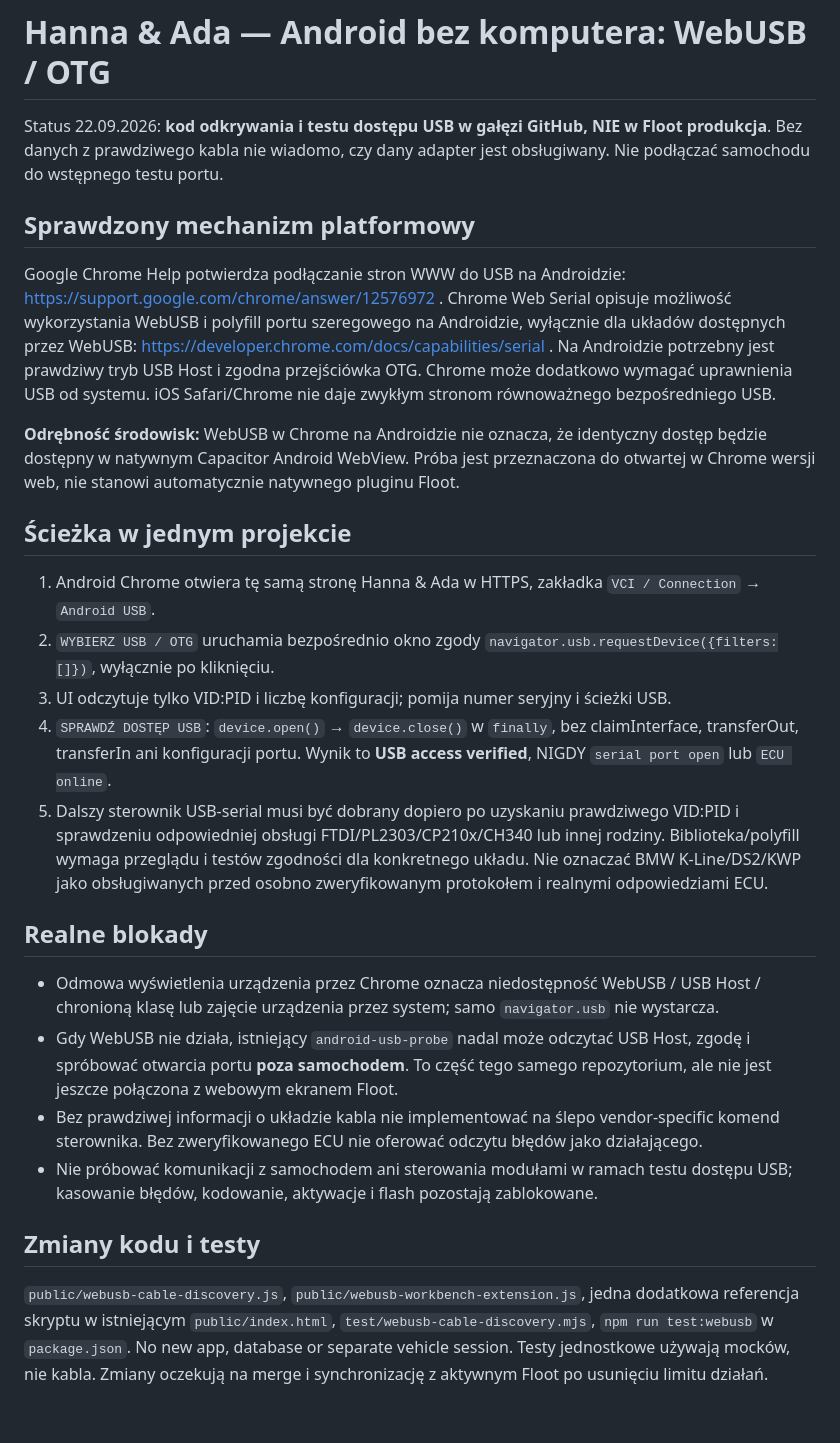
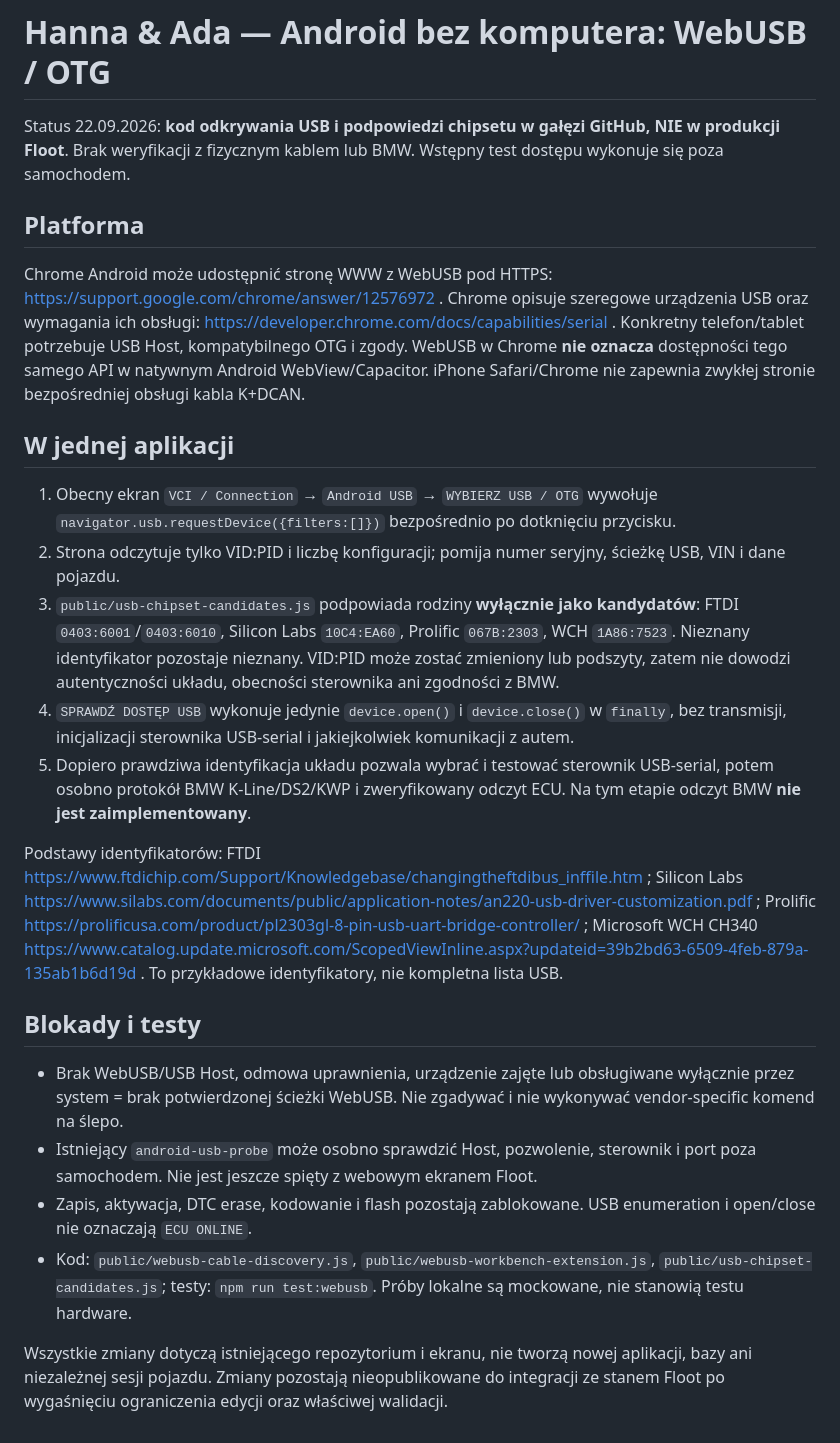
Before and after one commit to k4fym95bmd-design/Hanna-Ada-Diagnostic, a Markdown page: docs/WEBUSB_ANDROID_NO_PC.md, the part around the change. Rendered like a GitHub page.

Commit message:
docs(usb): document cautious chipset hinting and native WebUSB limitations

```diff
--- a/docs/WEBUSB_ANDROID_NO_PC.md
+++ b/docs/WEBUSB_ANDROID_NO_PC.md
@@ -1,28 +1,26 @@
 # Hanna & Ada — Android bez komputera: WebUSB / OTG
 
-Status 22.09.2026: **kod odkrywania i testu dostępu USB w gałęzi GitHub, NIE w Floot produkcja**. Bez danych z prawdziwego kabla nie wiadomo, czy dany adapter jest obsługiwany. Nie podłączać samochodu do wstępnego testu portu.
+Status 22.09.2026: **kod odkrywania USB i podpowiedzi chipsetu w gałęzi GitHub, NIE w produkcji Floot**. Brak weryfikacji z fizycznym kablem lub BMW. Wstępny test dostępu wykonuje się poza samochodem.
 
-## Sprawdzony mechanizm platformowy
+## Platforma
 
-Google Chrome Help potwierdza podłączanie stron WWW do USB na Androidzie: https://support.google.com/chrome/answer/12576972 . Chrome Web Serial opisuje możliwość wykorzystania WebUSB i polyfill portu szeregowego na Androidzie, wyłącznie dla układów dostępnych przez WebUSB: https://developer.chrome.com/docs/capabilities/serial . Na Androidzie potrzebny jest prawdziwy tryb USB Host i zgodna przejściówka OTG. Chrome może dodatkowo wymagać uprawnienia USB od systemu. iOS Safari/Chrome nie daje zwykłym stronom równoważnego bezpośredniego USB.
+Chrome Android może udostępnić stronę WWW z WebUSB pod HTTPS: https://support.google.com/chrome/answer/12576972 . Chrome opisuje szeregowe urządzenia USB oraz wymagania ich obsługi: https://developer.chrome.com/docs/capabilities/serial . Konkretny telefon/tablet potrzebuje USB Host, kompatybilnego OTG i zgody. WebUSB w Chrome **nie oznacza** dostępności tego samego API w natywnym Android WebView/Capacitor. iPhone Safari/Chrome nie zapewnia zwykłej stronie bezpośredniej obsługi kabla K+DCAN.
 
-**Odrębność środowisk:** WebUSB w Chrome na Androidzie nie oznacza, że identyczny dostęp będzie dostępny w natywnym Capacitor Android WebView. Próba jest przeznaczona do otwartej w Chrome wersji web, nie stanowi automatycznie natywnego pluginu Floot.
+## W jednej aplikacji
 
-## Ścieżka w jednym projekcie
+1. Obecny ekran `VCI / Connection` → `Android USB` → `WYBIERZ USB / OTG` wywołuje `navigator.usb.requestDevice({filters:[]})` bezpośrednio po dotknięciu przycisku.
+2. Strona odczytuje tylko VID:PID i liczbę konfiguracji; pomija numer seryjny, ścieżkę USB, VIN i dane pojazdu.
+3. `public/usb-chipset-candidates.js` podpowiada rodziny **wyłącznie jako kandydatów**: FTDI `0403:6001`/`0403:6010`, Silicon Labs `10C4:EA60`, Prolific `067B:2303`, WCH `1A86:7523`. Nieznany identyfikator pozostaje nieznany. VID:PID może zostać zmieniony lub podszyty, zatem nie dowodzi autentyczności układu, obecności sterownika ani zgodności z BMW.
+4. `SPRAWDŹ DOSTĘP USB` wykonuje jedynie `device.open()` i `device.close()` w `finally`, bez transmisji, inicjalizacji sterownika USB-serial i jakiejkolwiek komunikacji z autem.
+5. Dopiero prawdziwa identyfikacja układu pozwala wybrać i testować sterownik USB-serial, potem osobno protokół BMW K-Line/DS2/KWP i zweryfikowany odczyt ECU. Na tym etapie odczyt BMW **nie jest zaimplementowany**.
 
-1. Android Chrome otwiera tę samą stronę Hanna & Ada w HTTPS, zakładka `VCI / Connection` → `Android USB`.
-2. `WYBIERZ USB / OTG` uruchamia bezpośrednio okno zgody `navigator.usb.requestDevice({filters:[]})`, wyłącznie po kliknięciu.
-3. UI odczytuje tylko VID:PID i liczbę konfiguracji; pomija numer seryjny i ścieżki USB.
-4. `SPRAWDŹ DOSTĘP USB`: `device.open()` → `device.close()` w `finally`, bez claimInterface, transferOut, transferIn ani konfiguracji portu. Wynik to **USB access verified**, NIGDY `serial port open` lub `ECU online`.
-5. Dalszy sterownik USB-serial musi być dobrany dopiero po uzyskaniu prawdziwego VID:PID i sprawdzeniu odpowiedniej obsługi FTDI/PL2303/CP210x/CH340 lub innej rodziny. Biblioteka/polyfill wymaga przeglądu i testów zgodności dla konkretnego układu. Nie oznaczać BMW K-Line/DS2/KWP jako obsługiwanych przed osobno zweryfikowanym protokołem i realnymi odpowiedziami ECU.
+Podstawy identyfikatorów: FTDI https://www.ftdichip.com/Support/Knowledgebase/changingtheftdibus_inffile.htm ; Silicon Labs https://www.silabs.com/documents/public/application-notes/an220-usb-driver-customization.pdf ; Prolific https://prolificusa.com/product/pl2303gl-8-pin-usb-uart-bridge-controller/ ; Microsoft WCH CH340 https://www.catalog.update.microsoft.com/ScopedViewInline.aspx?updateid=39b2bd63-6509-4feb-879a-135ab1b6d19d . To przykładowe identyfikatory, nie kompletna lista USB.
 
-## Realne blokady
+## Blokady i testy
 
-- Odmowa wyświetlenia urządzenia przez Chrome oznacza niedostępność WebUSB / USB Host / chronioną klasę lub zajęcie urządzenia przez system; samo `navigator.usb` nie wystarcza.
-- Gdy WebUSB nie działa, istniejący `android-usb-probe` nadal może odczytać USB Host, zgodę i spróbować otwarcia portu **poza samochodem**. To część tego samego repozytorium, ale nie jest jeszcze połączona z webowym ekranem Floot.
-- Bez prawdziwej informacji o układzie kabla nie implementować na ślepo vendor-specific komend sterownika. Bez zweryfikowanego ECU nie oferować odczytu błędów jako działającego.
-- Nie próbować komunikacji z samochodem ani sterowania modułami w ramach testu dostępu USB; kasowanie błędów, kodowanie, aktywacje i flash pozostają zablokowane.
+- Brak WebUSB/USB Host, odmowa uprawnienia, urządzenie zajęte lub obsługiwane wyłącznie przez system = brak potwierdzonej ścieżki WebUSB. Nie zgadywać i nie wykonywać vendor-specific komend na ślepo.
+- Istniejący `android-usb-probe` może osobno sprawdzić Host, pozwolenie, sterownik i port poza samochodem. Nie jest jeszcze spięty z webowym ekranem Floot.
+- Zapis, aktywacja, DTC erase, kodowanie i flash pozostają zablokowane. USB enumeration i open/close nie oznaczają `ECU ONLINE`.
+- Kod: `public/webusb-cable-discovery.js`, `public/webusb-workbench-extension.js`, `public/usb-chipset-candidates.js`; testy: `npm run test:webusb`. Próby lokalne są mockowane, nie stanowią testu hardware.
 
-## Zmiany kodu i testy
-
-`public/webusb-cable-discovery.js`, `public/webusb-workbench-extension.js`, jedna dodatkowa referencja skryptu w istniejącym `public/index.html`, `test/webusb-cable-discovery.mjs`, `npm run test:webusb` w `package.json`. No new app, database or separate vehicle session. Testy jednostkowe używają mocków, nie kabla. Zmiany oczekują na merge i synchronizację z aktywnym Floot po usunięciu limitu działań.
+Wszystkie zmiany dotyczą istniejącego repozytorium i ekranu, nie tworzą nowej aplikacji, bazy ani niezależnej sesji pojazdu. Zmiany pozostają nieopublikowane do integracji ze stanem Floot po wygaśnięciu ograniczenia edycji oraz właściwej walidacji.
```
